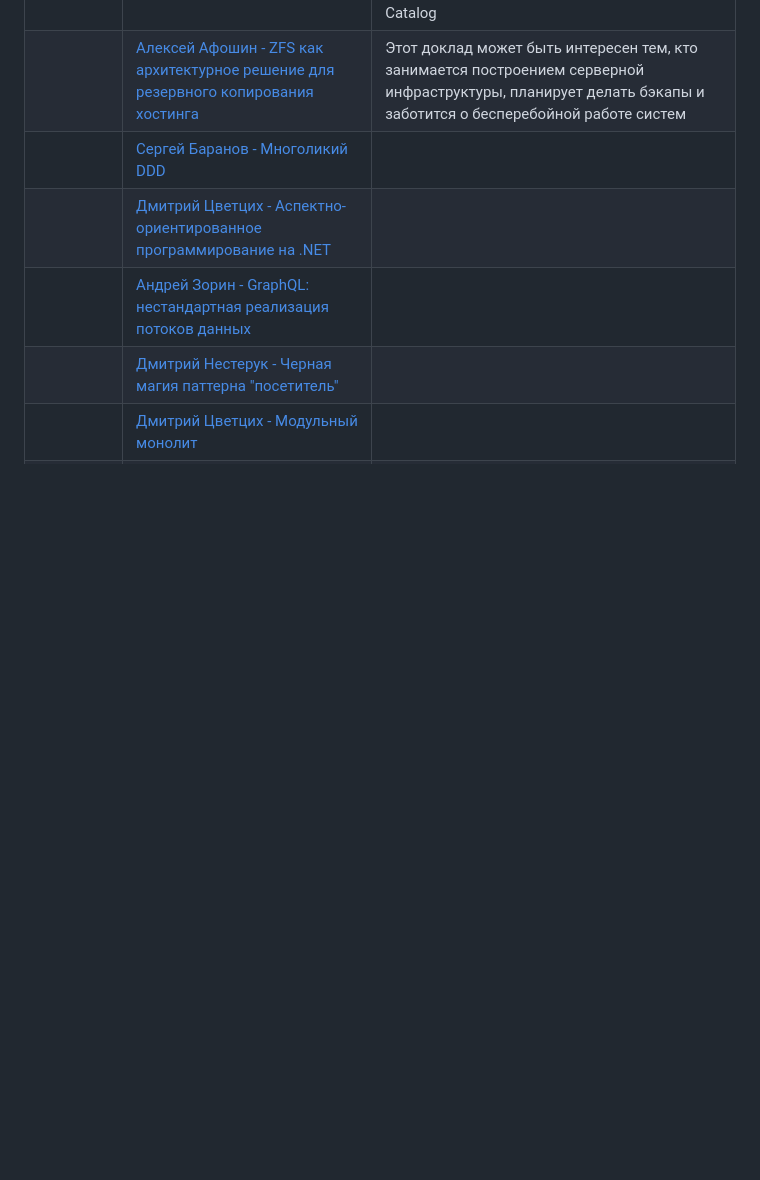
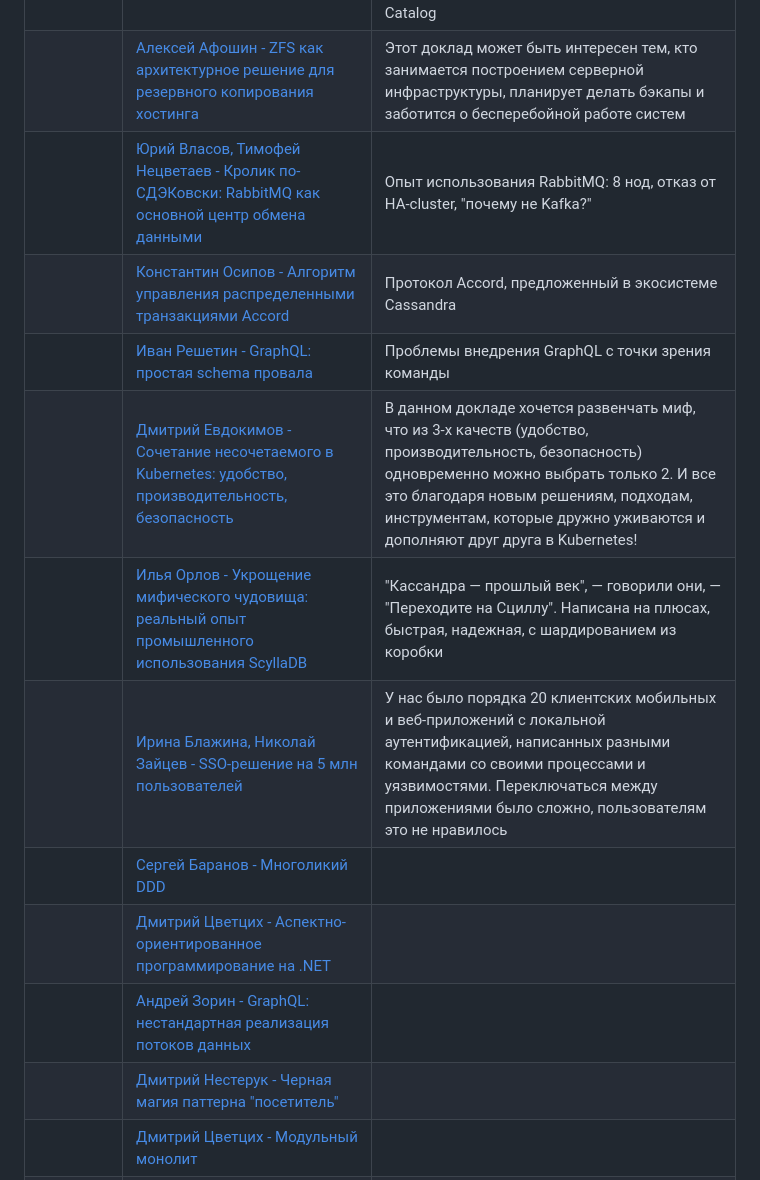
Before and after one commit to kuznetsovvj/education, a Markdown page: plans.md, the part around the change. GitHub-like rendering; blank space fills up the shorter version.

Commit message:
monday and plans

```diff
--- a/plans.md
+++ b/plans.md
@@ -40,6 +40,12 @@
 | | [Владимир Озеров, Алексей Гончарук - Архитектура высокопроизводительных распределенных SQL-движков](https://www.youtube.com/watch?v=JJ5wGKo_F74&list=PLH-XmS0lSi_zCq4H_OZrXD509X23xwvao&index=74) | Распределенные SQL-движки должны эффективно обрабатывать данные, расположенные на нескольких серверах. В докладе Владимир Озеров и Алексей Гончарук расскажут, какие подходы используют распределенные SQL-системы для увеличения производительности запросов |
 | | [Дмитрий Пичугин, Роман Митасов - Как мы в Тинькофф Data Catalog создавали](https://www.youtube.com/watch?v=jMATH538qsA&list=PLH-XmS0lSi_zCq4H_OZrXD509X23xwvao&index=92) | В чем главная задача аналитика? Думать головой и принимать решения. Правильные решения можно принять только при наличии нужных данных. А как найти данные в большой компании? Традиционно мы решали проблему с помощью ручного ведения документации в Confluence, но с ростом объема данных этот подход становился все менее и менее эффективным. Проблема встала ребром, мы поняли, что пришло время что-то менять, и решили внедрять у себя Data Catalog |
 | | [Алексей Афошин - ZFS как архитектурное решение для резервного копирования хостинга](https://www.youtube.com/watch?v=4qeHKn5pTWo&list=PLH-XmS0lSi_zCq4H_OZrXD509X23xwvao&index=113) | Этот доклад может быть интересен тем, кто занимается построением серверной инфраструктуры, планирует делать бэкапы и заботится о бесперебойной работе систем |
+| | [Юрий Власов, Тимофей Нецветаев - Кролик по-СДЭКовски: RabbitMQ как основной центр обмена данными](https://www.youtube.com/watch?v=-q0aSAV1iT0&list=PLH-XmS0lSi_z45jTyyS4ZebvZnNWbhO4K&index=125) | Опыт использования RabbitMQ: 8 нод, отказ от HA-cluster, "почему не Kafka?" |
+| | [Константин Осипов - Алгоритм управления распределенными транзакциями Accord](https://www.youtube.com/watch?v=DS5yuSuavbk&list=PLH-XmS0lSi_z45jTyyS4ZebvZnNWbhO4K&index=110) | Протокол Accord, предложенный в экосистеме Cassandra |
+| | [Иван Решетин - GraphQL: простая schema провала](https://www.youtube.com/watch?v=DjnMTNZQLeQ&list=PLH-XmS0lSi_z45jTyyS4ZebvZnNWbhO4K&index=108) | Проблемы внедрения GraphQL с точки зрения команды |
+| | [Дмитрий Евдокимов - Сочетание несочетаемого в Kubernetes: удобство, производительность, безопасность](https://www.youtube.com/watch?v=zAtDlYDKavM&list=PLH-XmS0lSi_z45jTyyS4ZebvZnNWbhO4K&index=76) | В данном докладе хочется развенчать миф, что из 3-х качеств (удобство, производительность, безопасность) одновременно можно выбрать только 2. И все это благодаря новым решениям, подходам, инструментам, которые дружно уживаются и дополняют друг друга в Kubernetes! |
+| | [Илья Орлов - Укрощение мифического чудовища: реальный опыт промышленного использования ScyllaDB](https://www.youtube.com/watch?v=q8fM5XrOQQI&list=PLH-XmS0lSi_z45jTyyS4ZebvZnNWbhO4K&index=62) | "Кассандра — прошлый век", — говорили они, — "Переходите на Сциллу". Написана на плюсах, быстрая, надежная, с шардированием из коробки |
+| | [Ирина Блажина, Николай Зайцев - SSO-решение на 5 млн пользователей](https://www.youtube.com/watch?v=g20bvH5LdEQ&list=PLH-XmS0lSi_z45jTyyS4ZebvZnNWbhO4K&index=49) | У нас было порядка 20 клиентских мобильных и веб-приложений с локальной аутентификацией, написанных разными командами со своими процессами и уязвимостями. Переключаться между приложениями было сложно, пользователям это не нравилось |
 | | [Сергей Баранов - Многоликий DDD](https://www.youtube.com/watch?v=2WHarUW0PjI) | |
 | | [Дмитрий Цветцих - Аспектно-ориентированное программирование на .NET](https://www.youtube.com/watch?v=XVJvsqTPeYY) | |
 | | [Андрей Зорин - GraphQL: нестандартная реализация потоков данных](https://www.youtube.com/watch?v=L0caEdAls9g) | |
```
Also changed, not shown: Software Architecture Monday.md (+4 -0 lines).
